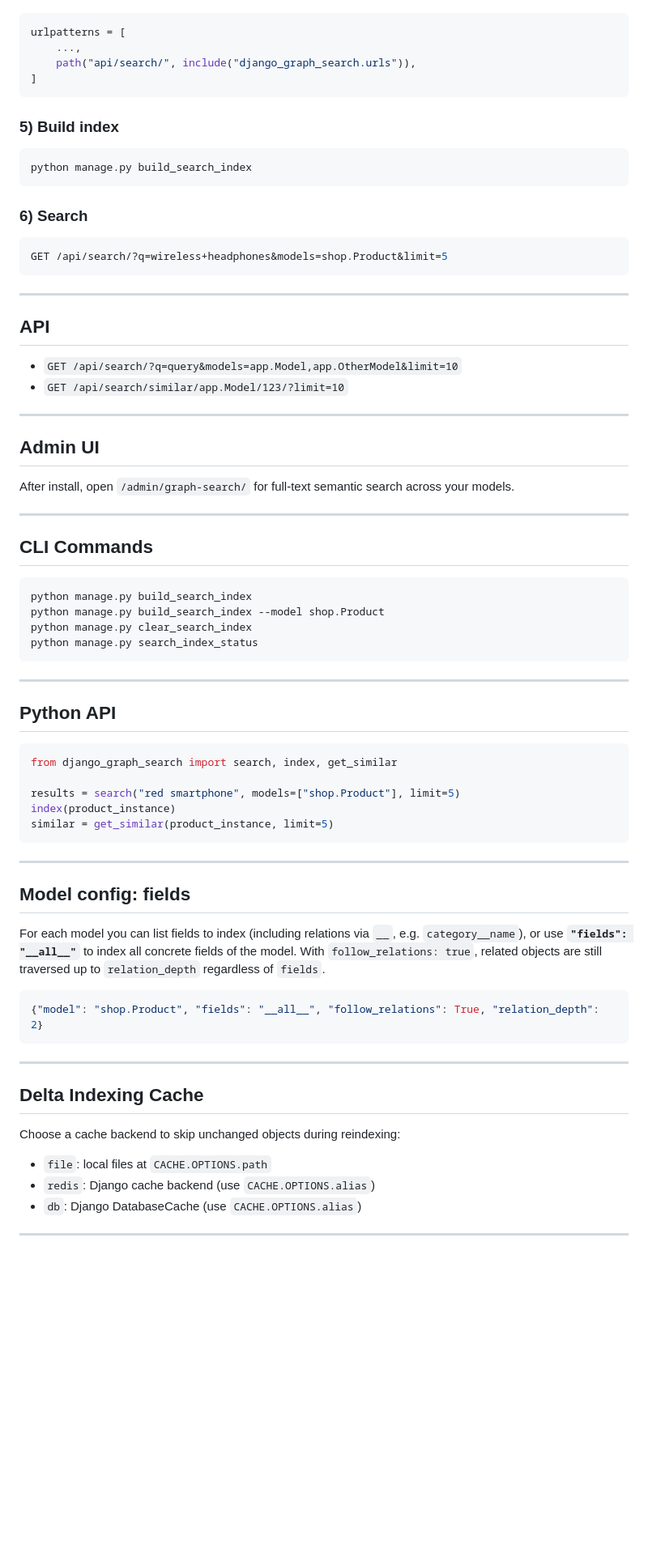
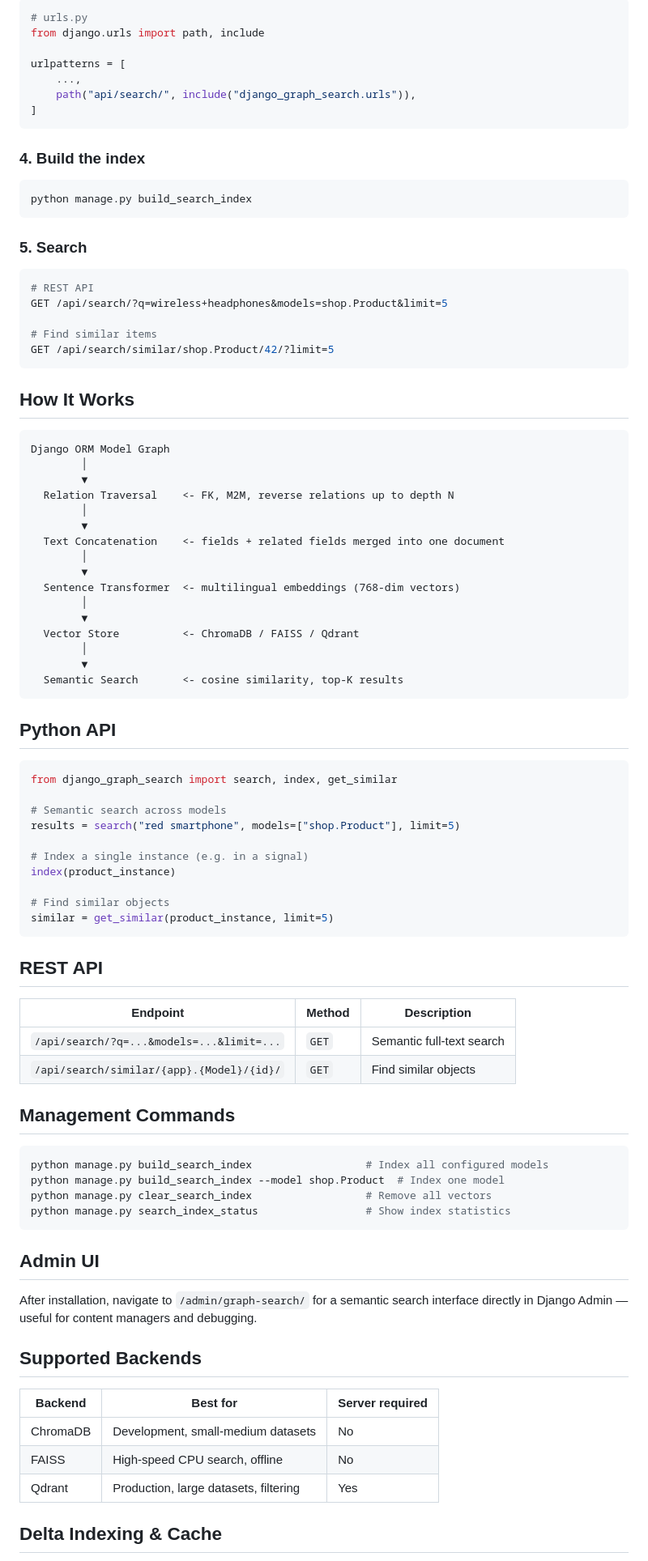
Before and after one commit to svalench/django_graph_search, a Markdown page: README.md, the part around one of its changes. Shown at 81% size. Drawn GitHub-style; blank space fills up the shorter version.

Commit message:
docs: improve README with shields.io badges, architecture overview and better discoverability

````diff
--- a/README.md
+++ b/README.md
@@ -82,78 +98,93 @@ GRAPH_SEARCH = {
 
 ```python
+# urls.py
+from django.urls import path, include
+
 urlpatterns = [
     ...,
     path("api/search/", include("django_graph_search.urls")),
 ]
 ```
 
-### 5) Build index
+### 4. Build the index
 
 ```bash
 python manage.py build_search_index
 ```
 
-### 6) Search
+### 5. Search
 
 ```bash
+# REST API
 GET /api/search/?q=wireless+headphones&models=shop.Product&limit=5
+
+# Find similar items
+GET /api/search/similar/shop.Product/42/?limit=5
 ```
 
----
+## How It Works
 
-## API
-
-- `GET /api/search/?q=query&models=app.Model,app.OtherModel&limit=10`
-- `GET /api/search/similar/app.Model/123/?limit=10`
-
----
-
-## Admin UI
-
-After install, open `/admin/graph-search/` for full-text semantic search across your models.
-
----
-
-## CLI Commands
-
-```bash
-python manage.py build_search_index
-python manage.py build_search_index --model shop.Product
-python manage.py clear_search_index
-python manage.py search_index_status
 ```
-
----
+Django ORM Model Graph
+        │
+        ▼
+  Relation Traversal    <- FK, M2M, reverse relations up to depth N
+        │
+        ▼
+  Text Concatenation    <- fields + related fields merged into one document
+        │
+        ▼
+  Sentence Transformer  <- multilingual embeddings (768-dim vectors)
+        │
+        ▼
+  Vector Store          <- ChromaDB / FAISS / Qdrant
+        │
+        ▼
+  Semantic Search       <- cosine similarity, top-K results
+```
 
 ## Python API
 
 ```python
 from django_graph_search import search, index, get_similar
 
+# Semantic search across models
 results = search("red smartphone", models=["shop.Product"], limit=5)
+
+# Index a single instance (e.g. in a signal)
 index(product_instance)
+
+# Find similar objects
 similar = get_similar(product_instance, limit=5)
 ```
 
----
+## REST API
 
-## Model config: fields
+| Endpoint | Method | Description |
+|---|---|---|
+| `/api/search/?q=...&models=...&limit=...` | `GET` | Semantic full-text search |
+| `/api/search/similar/{app}.{Model}/{id}/` | `GET` | Find similar objects |
 
-For each model you can list fields to index (including relations via `__`, e.g. `category__name`), or use **`"fields": "__all__"`** to index all concrete fields of the model. With `follow_relations: true`, related objects are still traversed up to `relation_depth` regardless of `fields`.
+## Management Commands
 
-```python
-{"model": "shop.Product", "fields": "__all__", "follow_relations": True, "relation_depth": 2}
+```bash
+python manage.py build_search_index                  # Index all configured models
+python manage.py build_search_index --model shop.Product  # Index one model
+python manage.py clear_search_index                  # Remove all vectors
+python manage.py search_index_status                 # Show index statistics
 ```
 
----
+## Admin UI
 
-## Delta Indexing Cache
+After installation, navigate to `/admin/graph-search/` for a semantic search interface directly in Django Admin — useful for content managers and debugging.
 
-Choose a cache backend to skip unchanged objects during reindexing:
+## Supported Backends
 
-- `file`: local files at `CACHE.OPTIONS.path`
-- `redis`: Django cache backend (use `CACHE.OPTIONS.alias`)
-- `db`: Django DatabaseCache (use `CACHE.OPTIONS.alias`)
+| Backend | Best for | Server required |
+|---|---|---|
+| ChromaDB | Development, small-medium datasets | No |
+| FAISS | High-speed CPU search, offline | No |
+| Qdrant | Production, large datasets, filtering | Yes |
 
----
+## Delta Indexing & Cache
 
````
Also changed, not shown: other parts of README.md (+76 -24 lines).
